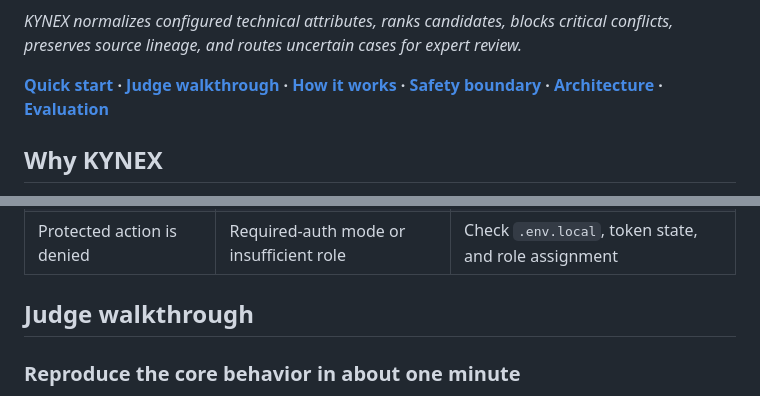
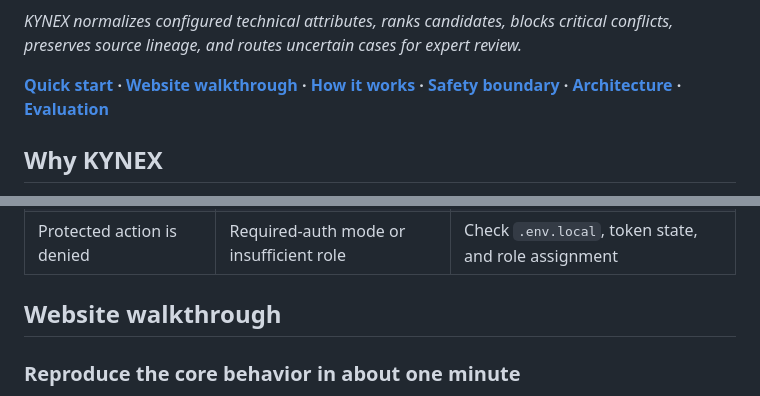
Before and after one commit to sangitas2006-boop/KYNEX-SIH26099-TEAM-GLITCH, a Markdown page: README.md, 2 parts joined by grey strips. Rendered like a GitHub page.

Commit message:
Refine website walkthrough documentation

```diff
--- a/README.md
+++ b/README.md
@@ -17,7 +17,7 @@ KYNEX does not silently overwrite source records, treat textual similarity as en
 
 *KYNEX normalizes configured technical attributes, ranks candidates, blocks critical conflicts, preserves source lineage, and routes uncertain cases for expert review.*
 
-**[Quick start](#quick-start) · [Judge walkthrough](#judge-walkthrough) · [How it works](#how-it-works) · [Safety boundary](#safety-boundary) · [Architecture](#architecture) · [Evaluation](#evaluation)**
+**[Quick start](#quick-start) · [Website walkthrough](#website-walkthrough) · [How it works](#how-it-works) · [Safety boundary](#safety-boundary) · [Architecture](#architecture) · [Evaluation](#evaluation)**
 
 ## Why KYNEX
 
@@ -87,7 +87,7 @@ npm run api
 | Frontend cannot reach the API | API process is not running | Start `npm run api` and verify `/api/health` |
 | Protected action is denied | Required-auth mode or insufficient role | Check `.env.local`, token state, and role assignment |
 
-## Judge walkthrough
+## Website walkthrough
 
 ### Reproduce the core behavior in about one minute
 
```
